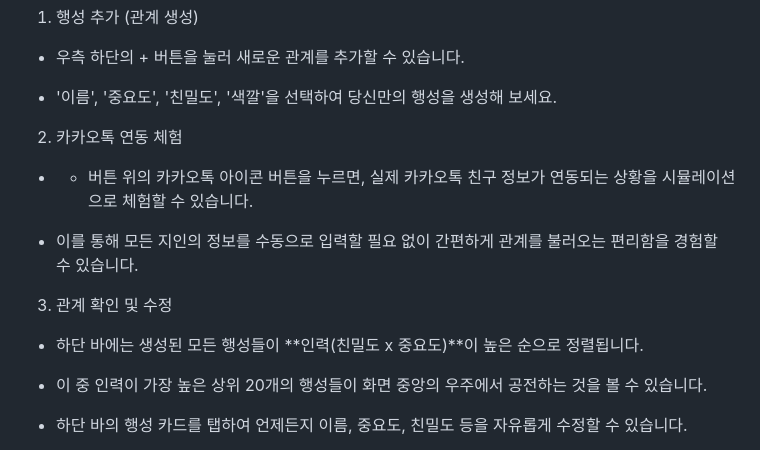
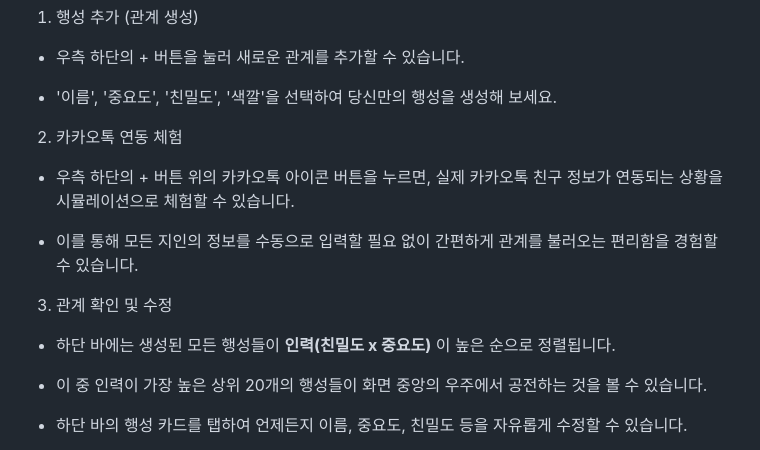
Before and after one commit to shape-of-june/You-niverse, a Markdown page: README.md, the part around the change. GitHub-like rendering.

```diff
--- a/README.md
+++ b/README.md
@@ -45,13 +45,13 @@ Youniverse는 흩어져 있는 인간관계를 당신만의 우주로 시각화
 
 2. 카카오톡 연동 체험
 
-  - + 버튼 위의 카카오톡 아이콘 버튼을 누르면, 실제 카카오톡 친구 정보가 연동되는 상황을 시뮬레이션으로 체험할 수 있습니다.
+  - 우측 하단의 + 버튼 위의 카카오톡 아이콘 버튼을 누르면, 실제 카카오톡 친구 정보가 연동되는 상황을 시뮬레이션으로 체험할 수 있습니다.
 
   - 이를 통해 모든 지인의 정보를 수동으로 입력할 필요 없이 간편하게 관계를 불러오는 편리함을 경험할 수 있습니다.
 
 3. 관계 확인 및 수정
 
-  - 하단 바에는 생성된 모든 행성들이 **인력(친밀도 x 중요도)**이 높은 순으로 정렬됩니다.
+  - 하단 바에는 생성된 모든 행성들이 **인력(친밀도 x 중요도)** 이 높은 순으로 정렬됩니다.
 
   - 이 중 인력이 가장 높은 상위 20개의 행성들이 화면 중앙의 우주에서 공전하는 것을 볼 수 있습니다.
 
```
